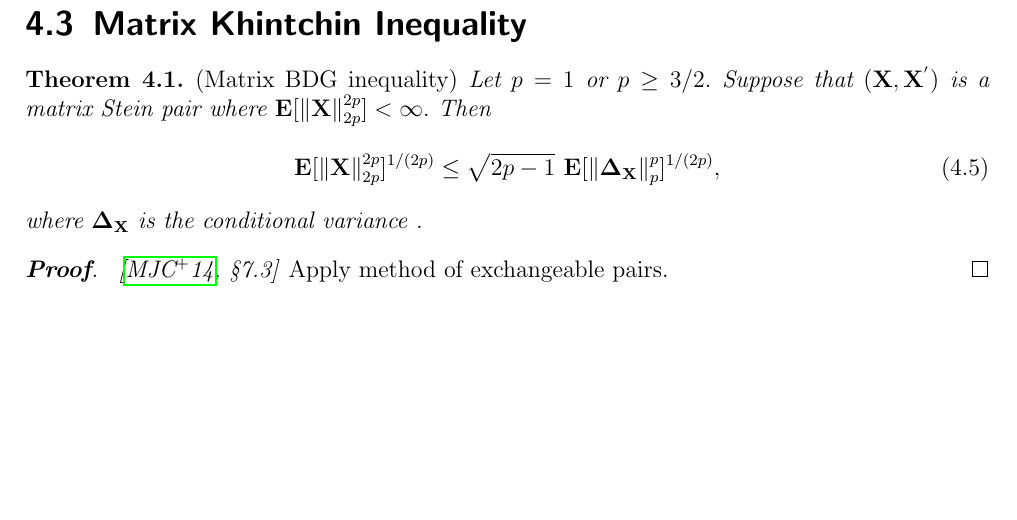
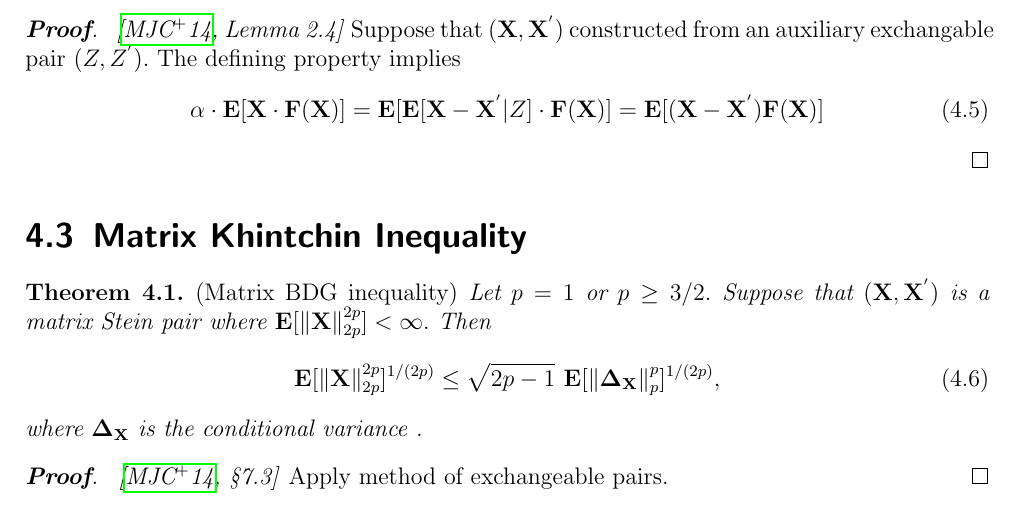
Before and after one commit to st151610/master_thesis, a LaTeX document (main.tex, which reads chapters/random_matrix_ineq/method_of_exchangable_pairs.tex): part of page 10 of 15, cut at the place of the change, the shorter picture padded with empty space. Compiled offline with pdfLaTeX.

Commit message:
started proof of matrix stein lemma

```diff
--- a/chapters/random_matrix_ineq/method_of_exchangable_pairs.tex
+++ b/chapters/random_matrix_ineq/method_of_exchangable_pairs.tex
@@ -170,3 +170,55 @@
   .
 \end{gather}
 \end{lemma}
+\begin{proof}
+  \emph{\cite[Lemma~2.4]{Mackey2014}}
+  Suppose that
+  $
+  (
+    \mathbf{X}
+    ,
+    \mathbf{X}^{'}
+  )
+  $
+  constructed from an auxiliary exchangable pair
+  $
+  (
+  Z,
+  Z^{'}
+  )
+  .
+  $
+  The defining property implies
+ \begin{gather}
+   \alpha \cdot
+   \E[
+   \mathbf{X}
+   \cdot
+   \mathbf{F}
+   (\mathbf{X})
+   ]
+   =
+   \E[
+    \E[
+    \mathbf{X}
+    -
+    \mathbf{X}^{'}
+    \vert
+    Z
+    ]
+    \cdot
+   \mathbf{F}
+   (\mathbf{X})
+   ]
+   =
+    \E[
+    (
+    \mathbf{X}
+    -
+    \mathbf{X}^{'}
+    )
+   \mathbf{F}
+   (\mathbf{X})
+   ]
+ \end{gather}
+\end{proof}
```
Also changed, not shown: main.pdf, 4 other files.
